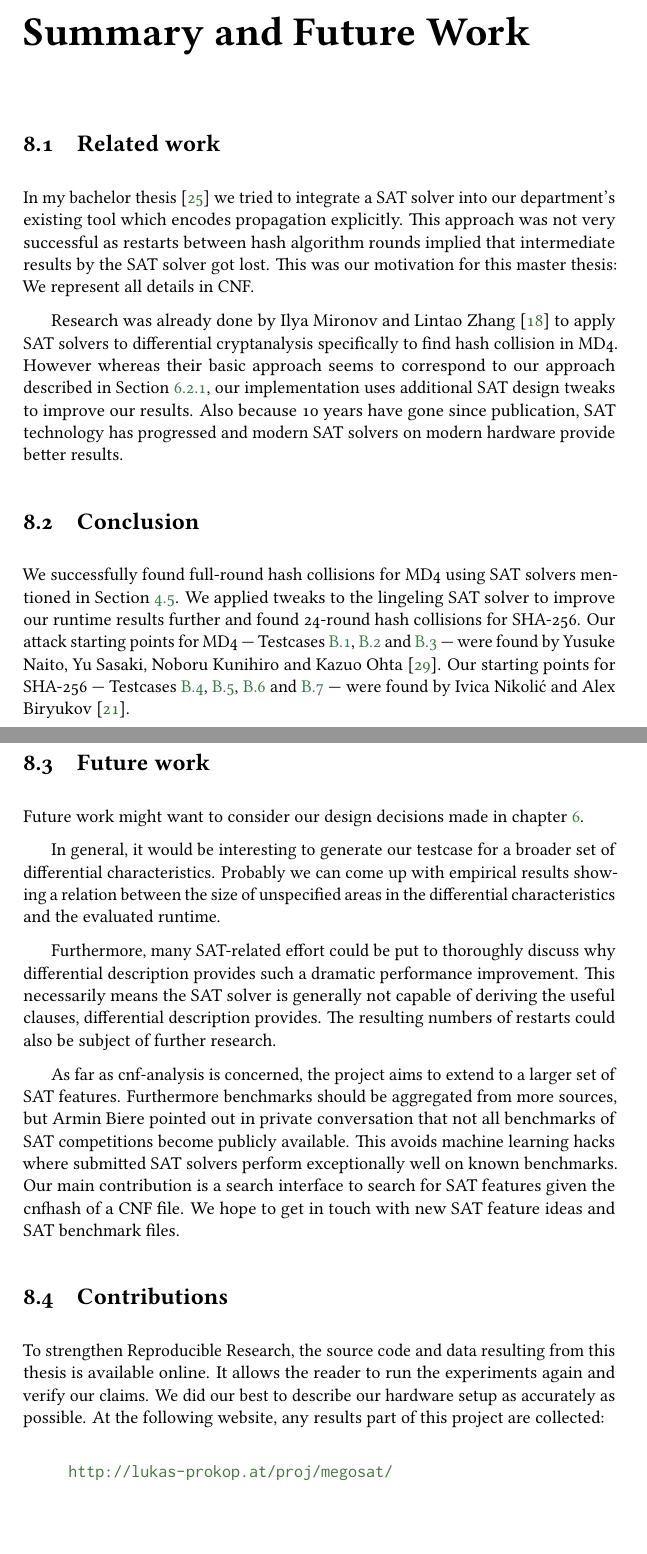
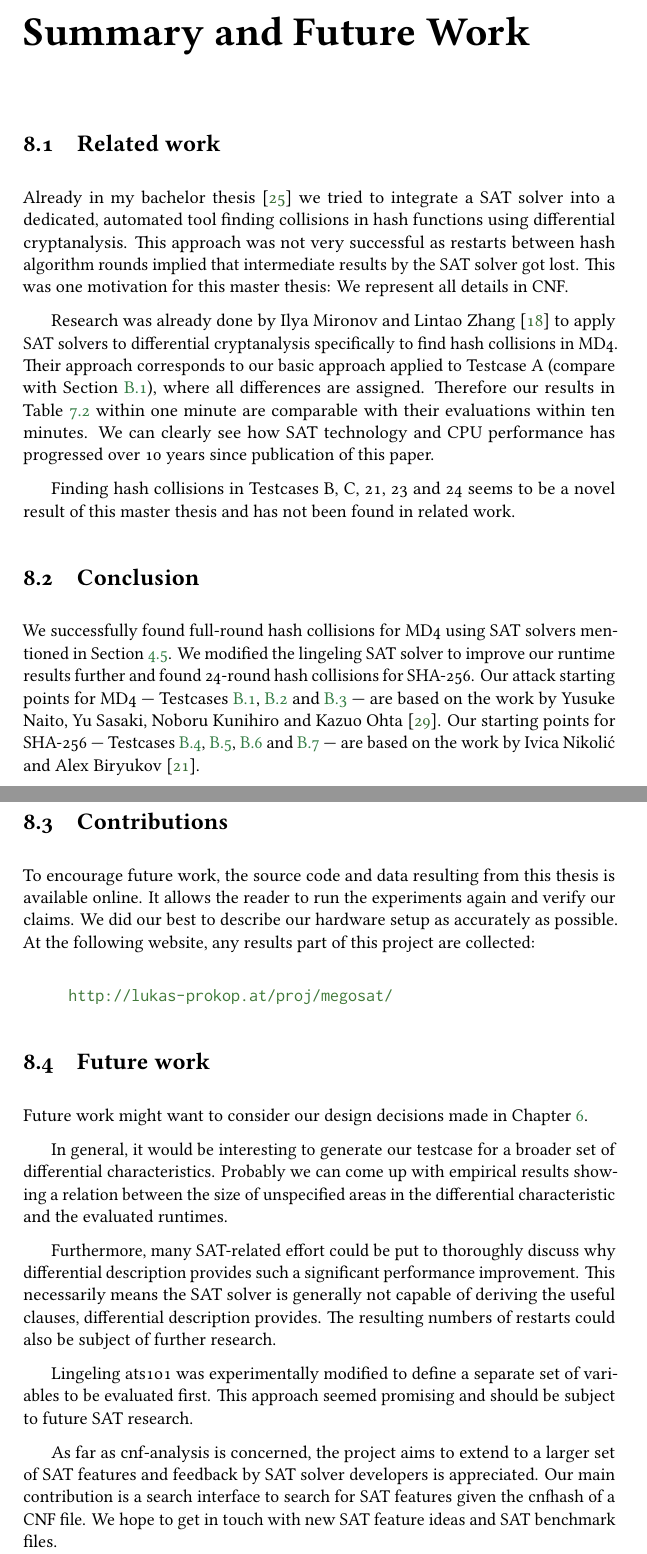
Before and after one commit to prokls/master_iaik, a LaTeX thesis (thesis.tex, which reads summary.tex): two parts of pages 60 and 61 of 106 before the commit and two parts of pages 60 and 61 of 105 after it, joined at a grey line, cut so that both start at the same text, the shorter picture padded with empty space. The pictures show the PDF file thesis.pdf that the author committed with the source.

Commit message:
Finished review except for Appendix.

```diff
--- a/summary.tex
+++ b/summary.tex
@@ -6,5 +6,8 @@
 \section{Related work}
 \label{sec:results-related}
 %
-In my bachelor thesis~\cite{bach} we tried to integrate a SAT solver into
-our department's existing tool which encodes propagation explicitly. This approach
+Already in my bachelor thesis~\cite{bach} we tried to integrate a SAT solver into
+a dedicated, automated tool finding collisions in hash functions using differential
+cryptanalysis. This approach was not very successful as restarts between hash
+algorithm rounds implied that intermediate results by the SAT solver got lost.
+This was one motivation for this master thesis: We represent all details in CNF.
@@ -14,28 +14,26 @@ for this master thesis: We represent all details in CNF.
 
 Research was already done by Ilya Mironov and Lintao Zhang~\cite{mironov2006applications}
-to apply SAT solvers to differential cryptanalysis specifically to find hash collision
-in MD4. However whereas their basic approach seems to correspond to our approach described
-in Section~\ref{sec:enc-original}, our implementation uses additional SAT design tweaks
-to improve our results. Also because 10 years have gone since publication, SAT technology
-has progressed and modern SAT solvers on modern hardware provide better results.
+to apply SAT solvers to differential cryptanalysis specifically to find hash collisions
+in MD4. Their approach corresponds to our basic approach applied to Testcase~A
+(compare with Section~\ref{sec:tcA}), where all differences are assigned.
+Therefore our results in Table~\ref{tab:tcA-results} within one minute are
+comparable with their evaluations within ten minutes.
+We can clearly see how SAT technology and CPU performance
+has progressed over 10 years since publication of this paper.
+
+Finding hash collisions in Testcases~B, C, 21, 23 and 24 seems
+to be a novel result of this master thesis and has not been found
+in related work.
 
 \section{Conclusion}
 \label{sec:conclusion}
 %
 We successfully found full-round hash collisions for MD4
 using SAT solvers mentioned in Section~\ref{sec:sat-solvers}.
-We applied tweaks to the lingeling SAT solver to improve our
+We modified the lingeling SAT solver to improve our
 runtime results further and found 24-round hash collisions
 for SHA-256. Our attack starting points for MD4 ---
 Testcases~\ref{fig:tcA}, \ref{fig:tcB} and \ref{fig:tcC} ---
-were found by Yusuke Naito, Yu Sasaki, Noboru Kunihiro and
+are based on the work by Yusuke Naito, Yu Sasaki, Noboru Kunihiro and
 Kazuo Ohta~\cite{sasaki2007new}. Our starting points for SHA-256
 --- Testcases~\ref{fig:tc18}, \ref{fig:tc21}, \ref{fig:tc23}
-and \ref{fig:tc24} --- were found by Ivica Nikoli{\'c} and
-Alex Biryukov~\cite{nikolic2008collisions}.
-
-\section{Future work}
-\label{sec:future}
-%
-Future work might want to consider our design decisions made in
-chapter~\ref{ch:enc}.
@@ -46,4 +39,0 @@ results showing a relation between the size of unspecified areas in the
-differential characteristics and the evaluated runtime.
-
-Furthermore, many SAT-related effort could be put to thoroughly discuss
-why differential description provides such a dramatic performance improvement.
@@ -55,15 +40,11 @@ As far as cnf-analysis is concerned, the project aims to extend to
-a larger set of SAT features. Furthermore benchmarks should be aggregated
-from more sources, but Armin Biere pointed out in private conversation
-that not all benchmarks of SAT competitions become publicly available.
-This avoids machine learning hacks where submitted SAT solvers perform
-exceptionally well on known benchmarks. Our main contribution is a search
-interface to search for SAT features given the cnfhash of a CNF file.
-We hope to get in touch with new SAT feature ideas and SAT benchmark files.
+and \ref{fig:tc24} --- are based on the work by Ivica Nikoli{\'c}
+and Alex Biryukov~\cite{nikolic2008collisions}.
 
 \section{Contributions}
 \label{sec:contributions}
 %
-To strengthen Reproducible Research, the source code and data resulting from this thesis is available online.
+To encourage future work, the source code and data resulting from this
+thesis is available online.
 It allows the reader to run the experiments again and verify our claims.
 We did our best to describe our hardware setup as accurately as possible.
 At the following website, any results part of this project are collected:
@@ -90,0 +74 @@ Several subprojects are part of this master thesis:
+\section{Future work}
@@ -90,0 +83,4 @@ Several subprojects are part of this master thesis:
+differential characteristic and the evaluated runtimes.
+
+Furthermore, many SAT-related effort could be put to thoroughly discuss
+why differential description provides such a significant performance improvement.
@@ -90,0 +91,9 @@ Several subprojects are part of this master thesis:
+Lingeling ats1o1 was experimentally modified to define a separate set of
+variables to be evaluated first. This approach seemed promising and
+should be subject to future SAT research.
+
+As far as cnf-analysis is concerned, the project aims to extend to
+a larger set of SAT features and feedback by SAT solver developers
+is appreciated. Our main contribution is a search
+interface to search for SAT features given the cnfhash of a CNF file.
+We hope to get in touch with new SAT feature ideas and SAT benchmark files.
```
Also changed, not shown: results.tex (+4 -1 lines), thesis.pdf, summary.tex (58 more changed lines).
